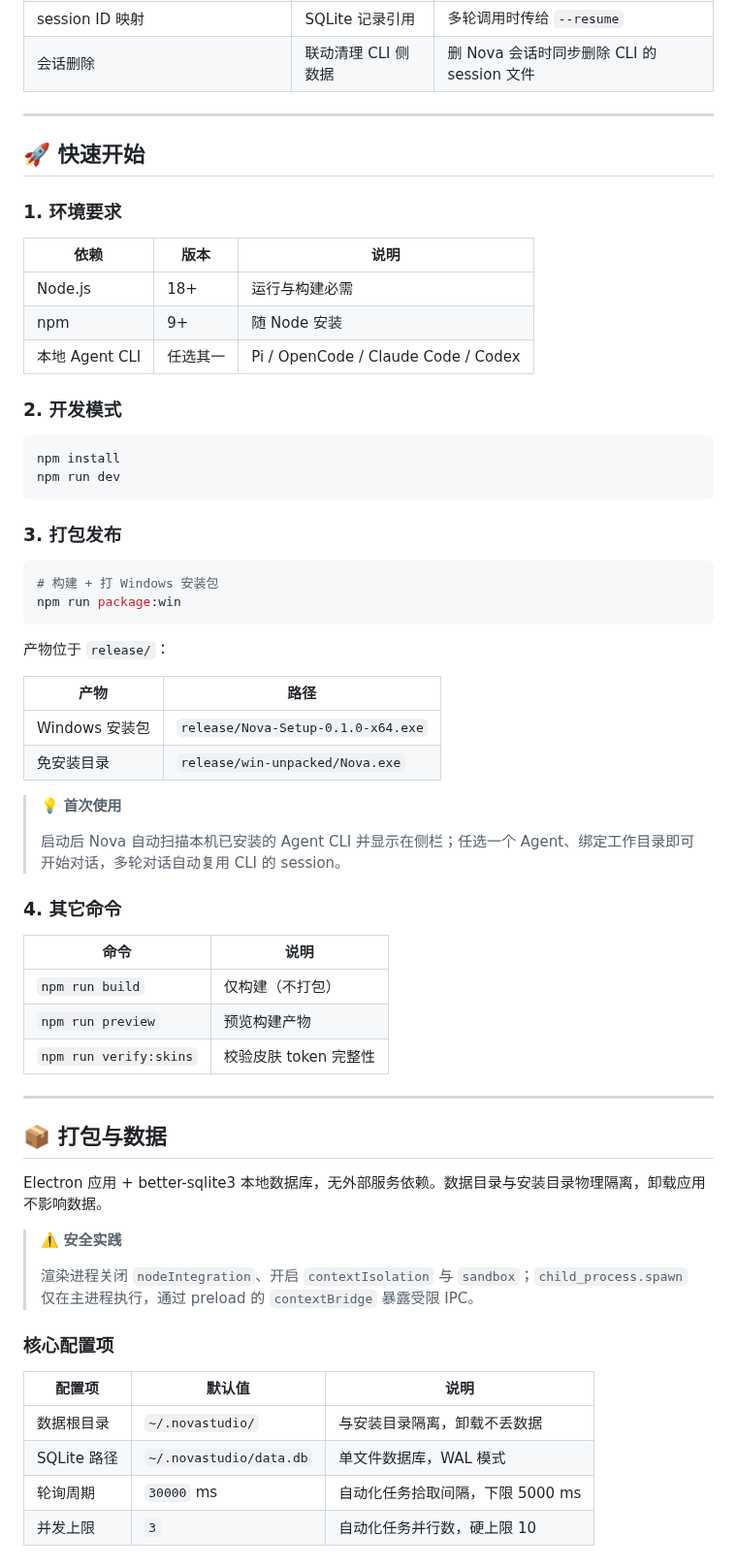
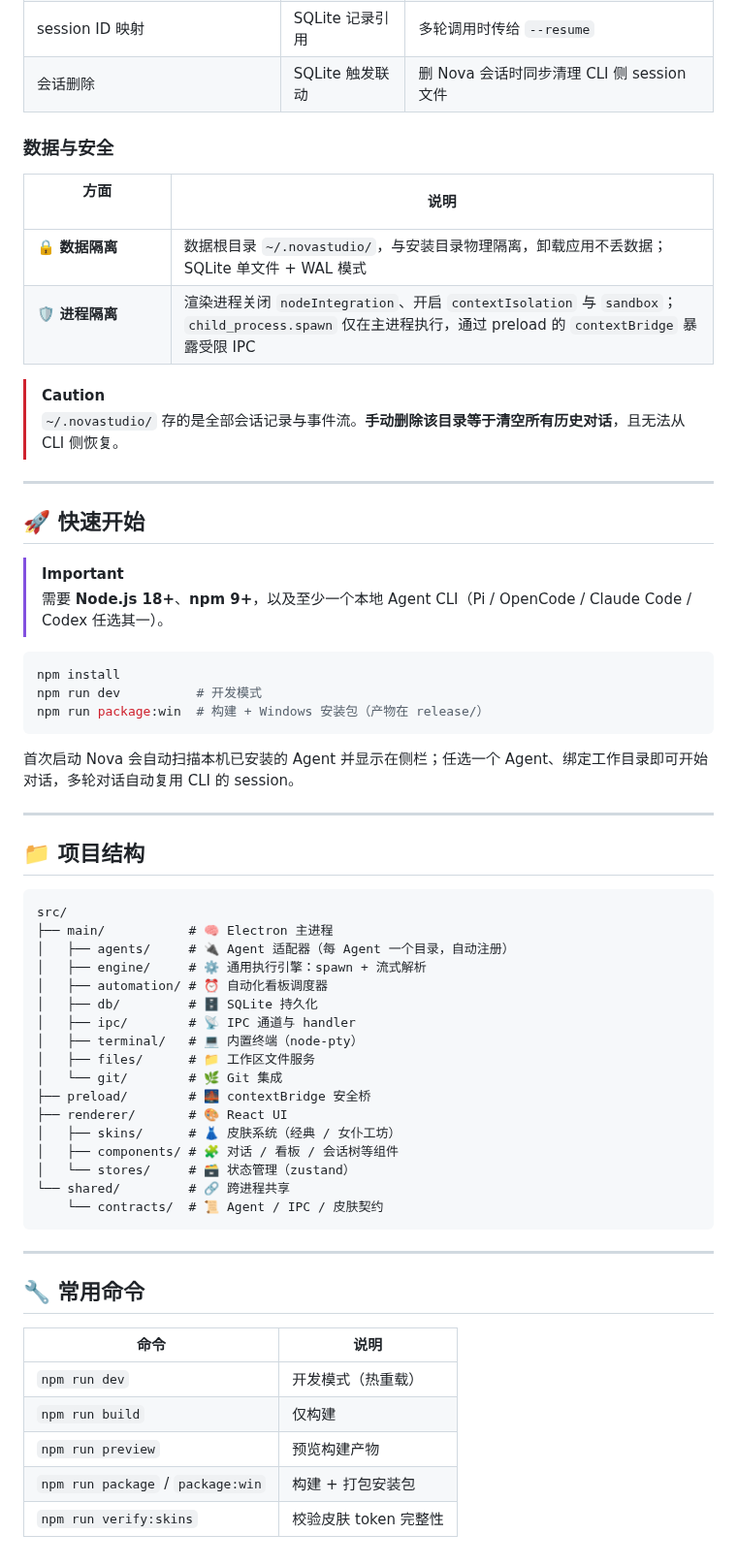
Before and after one commit to yangshunling/NovaStudio, a Markdown page: README.md, the part around one of its changes. Shown at 97% size. Drawn GitHub-style.

````diff
--- a/README.md
+++ b/README.md
@@ -69,67 +90,63 @@
 | session ID 映射 | SQLite 记录引用 | 多轮调用时传给 `--resume` |
-| 会话删除 | 联动清理 CLI 侧数据 | 删 Nova 会话时同步删除 CLI 的 session 文件 |
+| 会话删除 | SQLite 触发联动 | 删 Nova 会话时同步清理 CLI 侧 session 文件 |
+
+### 数据与安全
+
+| 方面 &emsp;&emsp;&emsp;&emsp;&emsp;&emsp; | 说明 |
+|---|---|
+| 🔒 **数据隔离** &emsp;&emsp;&emsp;&emsp;&emsp;&emsp; | 数据根目录 `~/.novastudio/`，与安装目录物理隔离，卸载应用不丢数据；SQLite 单文件 + WAL 模式 |
+| 🛡️ **进程隔离** &emsp;&emsp;&emsp;&emsp;&emsp;&emsp; | 渲染进程关闭 `nodeIntegration`、开启 `contextIsolation` 与 `sandbox`；`child_process.spawn` 仅在主进程执行，通过 preload 的 `contextBridge` 暴露受限 IPC |
+
+> [!CAUTION]
+> `~/.novastudio/` 存的是全部会话记录与事件流。**手动删除该目录等于清空所有历史对话**，且无法从 CLI 侧恢复。
 
 ---
 
 ## 🚀 快速开始
 
-### 1. 环境要求
-
-| 依赖 | 版本 | 说明 |
-|---|---|---|
-| Node.js | 18+ | 运行与构建必需 |
-| npm | 9+ | 随 Node 安装 |
-| 本地 Agent CLI | 任选其一 | Pi / OpenCode / Claude Code / Codex |
-
-### 2. 开发模式
+> [!IMPORTANT]
+> 需要 **Node.js 18+**、**npm 9+**，以及至少一个本地 Agent CLI（Pi / OpenCode / Claude Code / Codex 任选其一）。
 
 ```bash
 npm install
-npm run dev
+npm run dev          # 开发模式
+npm run package:win  # 构建 + Windows 安装包（产物在 release/）
 ```
 
-### 3. 打包发布
+首次启动 Nova 会自动扫描本机已安装的 Agent 并显示在侧栏；任选一个 Agent、绑定工作目录即可开始对话，多轮对话自动复用 CLI 的 session。
 
-```bash
-# 构建 + 打 Windows 安装包
-npm run package:win
+---
+
+## 📁 项目结构
+
+```
+src/
+├── main/           # 🧠 Electron 主进程
+│   ├── agents/     # 🔌 Agent 适配器（每 Agent 一个目录，自动注册）
+│   ├── engine/     # ⚙️ 通用执行引擎：spawn + 流式解析
+│   ├── automation/ # ⏰ 自动化看板调度器
+│   ├── db/         # 🗄️ SQLite 持久化
+│   ├── ipc/        # 📡 IPC 通道与 handler
+│   ├── terminal/   # 💻 内置终端（node-pty）
+│   ├── files/      # 📁 工作区文件服务
+│   └── git/        # 🌿 Git 集成
+├── preload/        # 🌉 contextBridge 安全桥
+├── renderer/       # 🎨 React UI
+│   ├── skins/      # 👗 皮肤系统（经典 / 女仆工坊）
+│   ├── components/ # 🧩 对话 / 看板 / 会话树等组件
+│   └── stores/     # 🗃️ 状态管理（zustand）
+└── shared/         # 🔗 跨进程共享
+    └── contracts/  # 📜 Agent / IPC / 皮肤契约
 ```
 
-产物位于 `release/`：
+---
 
-| 产物 | 路径 |
-|---|---|
-| Windows 安装包 | `release/Nova-Setup-0.1.0-x64.exe` |
-| 免安装目录 | `release/win-unpacked/Nova.exe` |
-
-> 💡 **首次使用**
->
-> 启动后 Nova 自动扫描本机已安装的 Agent CLI 并显示在侧栏；任选一个 Agent、绑定工作目录即可开始对话，多轮对话自动复用 CLI 的 session。
-
-### 4. 其它命令
+## 🔧 常用命令
 
 | 命令 | 说明 |
 |---|---|
-| `npm run build` | 仅构建（不打包） |
+| `npm run dev` | 开发模式（热重载） |
+| `npm run build` | 仅构建 |
 | `npm run preview` | 预览构建产物 |
+| `npm run package` / `package:win` | 构建 + 打包安装包 |
 | `npm run verify:skins` | 校验皮肤 token 完整性 |
-
----
-
-## 📦 打包与数据
-
-Electron 应用 + better-sqlite3 本地数据库，无外部服务依赖。数据目录与安装目录物理隔离，卸载应用不影响数据。
-
-> ⚠️ **安全实践**
->
-> 渲染进程关闭 `nodeIntegration`、开启 `contextIsolation` 与 `sandbox`；`child_process.spawn` 仅在主进程执行，通过 preload 的 `contextBridge` 暴露受限 IPC。
-
-### 核心配置项
-
-| 配置项 | 默认值 | 说明 |
-|---|---|---|
-| 数据根目录 | `~/.novastudio/` | 与安装目录隔离，卸载不丢数据 |
-| SQLite 路径 | `~/.novastudio/data.db` | 单文件数据库，WAL 模式 |
-| 轮询周期 | `30000` ms | 自动化任务拾取间隔，下限 5000 ms |
-| 并发上限 | `3` | 自动化任务并行数，硬上限 10 |
-
````
Also changed, not shown: other parts of README.md (+70 -64 lines), resources/preview/经典夜.png (added), resources/preview/经典昼.png (added), 3 other files.
